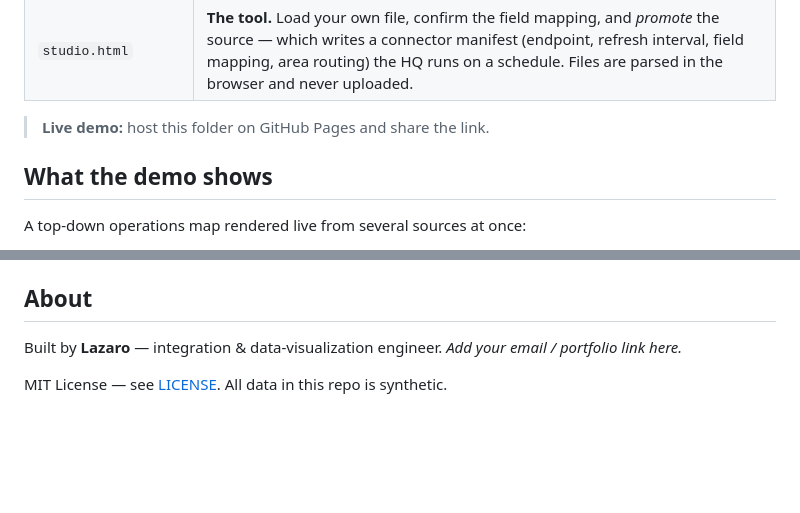
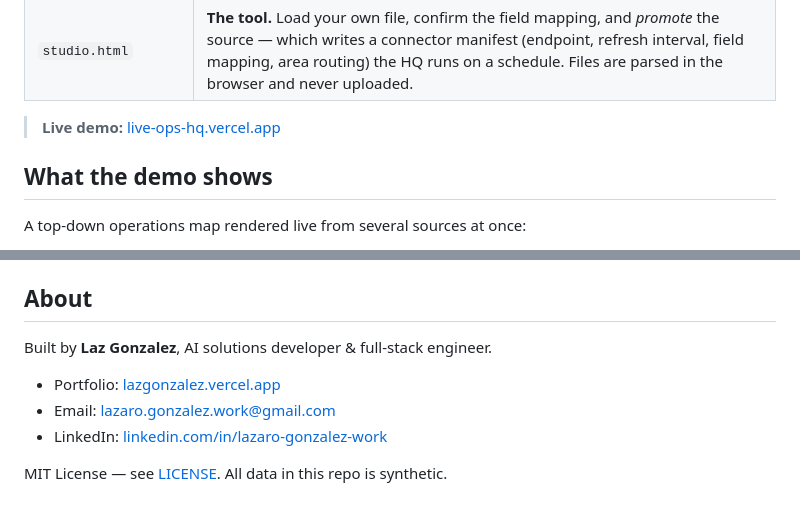
Before and after one commit to Secolas/live-ops-hq, a Markdown page: README.md, 2 parts joined by grey strips. Drawn GitHub-style; blank space fills up the shorter version.

Commit message:
README: add live demo link and contact details
Co-Authored-By: Claude Opus 5.5 <noreply@anthropic.com>
Claude-Session: https://claude.ai/code/session_01ABXvyxrUjxJ46ZfaHHx668

```diff
--- a/README.md
+++ b/README.md
@@ -13,7 +13,7 @@ This repo is a **working, anonymized demo** of a real production system. It runs
 | `pipeline.html` | **Any source → the same map.** Pick a CSV / FTP drop / spreadsheet / vendor report / JSON API / SQL export, then pick a business type. The engine reads the format, works out what each column means, and renders the rows as people, vehicles, aircraft or assets on that layout. |
 | `studio.html` | **The tool.** Load your own file, confirm the field mapping, and *promote* the source — which writes a connector manifest (endpoint, refresh interval, field mapping, area routing) the HQ runs on a schedule. Files are parsed in the browser and never uploaded. |
 
-> **Live demo:** host this folder on GitHub Pages and share the link.
+> **Live demo:** [live-ops-hq.vercel.app](https://live-ops-hq.vercel.app/)
 
 ## What the demo shows
 
@@ -68,6 +68,10 @@ In the demo, the map's data calls are intercepted and served from baked-in anony
 
 ## About
 
-Built by **Lazaro** — integration & data-visualization engineer. _Add your email / portfolio link here._
+Built by **Laz Gonzalez**, AI solutions developer & full-stack engineer.
+
+- Portfolio: [lazgonzalez.vercel.app](https://lazgonzalez.vercel.app/)
+- Email: [lazaro.gonzalez.work@gmail.com](mailto:lazaro.gonzalez.work@gmail.com)
+- LinkedIn: [linkedin.com/in/lazaro-gonzalez-work](https://linkedin.com/in/lazaro-gonzalez-work)
 
 MIT License — see [LICENSE](LICENSE). All data in this repo is synthetic.
```
